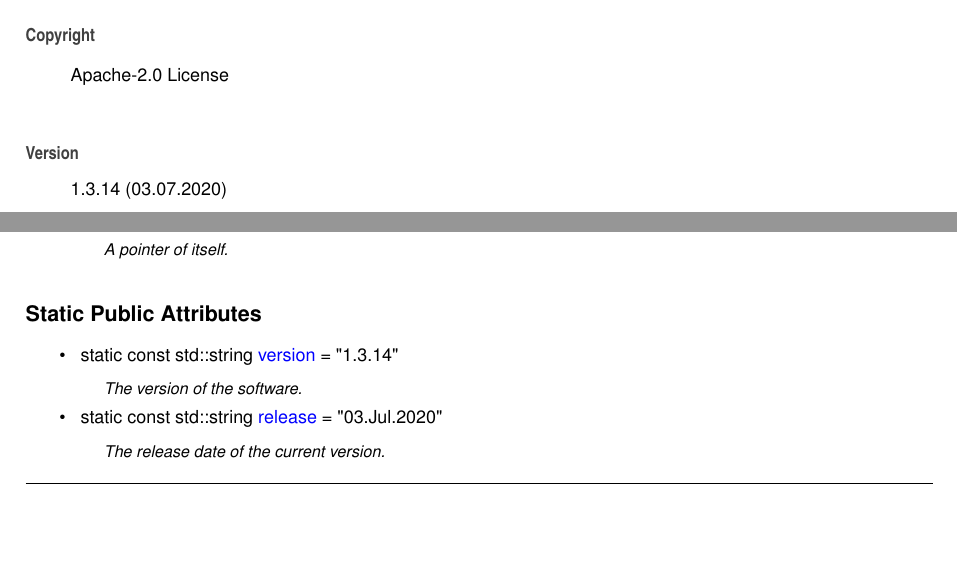
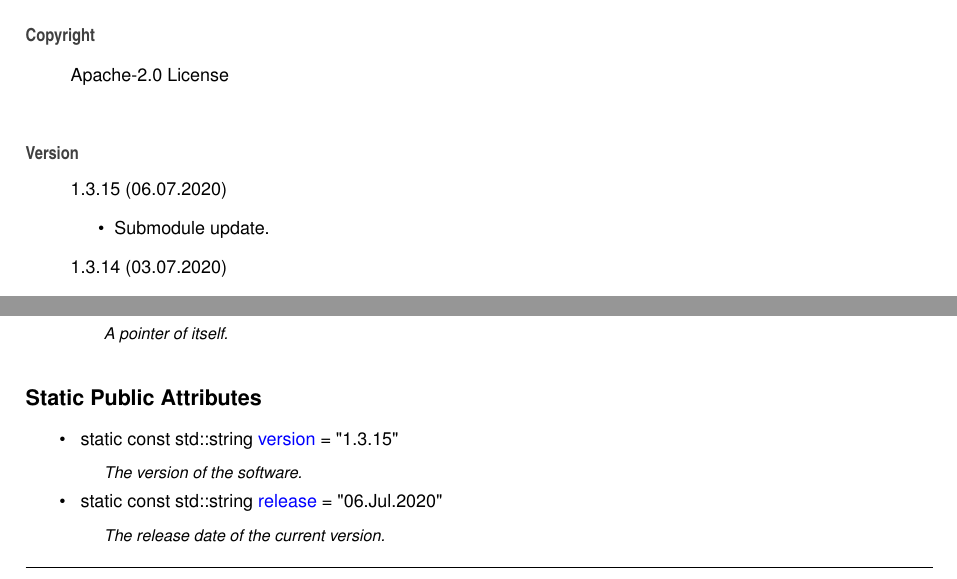
Before and after one commit to Spixmaster/telegram-bot-api, a LaTeX thesis (doc/latex/refman.tex, which reads doc/latex/index.tex, doc/latex/structtgbot_1_1Constants.tex): two parts of pages 23 and 58 of 263, joined at a grey line, cut so that both start at the same text, the shorter picture padded with empty space. Compiled offline with pdfLaTeX.

Commit message:
Submodule update.

```diff
--- a/doc/latex/index.tex
+++ b/doc/latex/index.tex
@@ -5,6 +5,11 @@ Matheus Gabriel Werny de Lima
 Apache-\/2.\+0 License
 \end{DoxyCopyright}
 \begin{DoxyVersion}{Version}
+1.\+3.\+15 (06.\+07.\+2020)
+\begin{DoxyItemize}
+\item Submodule update.
+\end{DoxyItemize}
+
 1.\+3.\+14 (03.\+07.\+2020)
 \begin{DoxyItemize}
 \item Submodule update.
--- a/doc/latex/structtgbot_1_1Constants.tex
+++ b/doc/latex/structtgbot_1_1Constants.tex
@@ -19,10 +19,10 @@ typedef std\+::shared\+\_\+ptr$<$ \mbox{\hyperlink{structtgbot_1_1Constants}{Con
 \begin{DoxyCompactItemize}
 \item
 \mbox{\Hypertarget{structtgbot_1_1Constants_a136586da5824c7d4292d99ce3b032e26}\label{structtgbot_1_1Constants_a136586da5824c7d4292d99ce3b032e26}}
-static const std\+::string \mbox{\hyperlink{structtgbot_1_1Constants_a136586da5824c7d4292d99ce3b032e26}{version}} = \char`\"{}1.\+3.\+14\char`\"{}
+static const std\+::string \mbox{\hyperlink{structtgbot_1_1Constants_a136586da5824c7d4292d99ce3b032e26}{version}} = \char`\"{}1.\+3.\+15\char`\"{}
 \begin{DoxyCompactList}\small\item\em The version of the software. \end{DoxyCompactList}\item
 \mbox{\Hypertarget{structtgbot_1_1Constants_a462fda8ac59be28cc40f5bb602a8114d}\label{structtgbot_1_1Constants_a462fda8ac59be28cc40f5bb602a8114d}}
-static const std\+::string \mbox{\hyperlink{structtgbot_1_1Constants_a462fda8ac59be28cc40f5bb602a8114d}{release}} = \char`\"{}03.Jul.\+2020\char`\"{}
+static const std\+::string \mbox{\hyperlink{structtgbot_1_1Constants_a462fda8ac59be28cc40f5bb602a8114d}{release}} = \char`\"{}06.Jul.\+2020\char`\"{}
 \begin{DoxyCompactList}\small\item\em The release date of the current version. \end{DoxyCompactList}\end{DoxyCompactItemize}
 
 
```
Also changed, not shown: doc/latex/structtgbot_1_1ForceReply__coll__graph.pdf, doc/latex/structtgbot_1_1ForceReply__inherit__graph.pdf, doc/latex/structtgbot_1_1InlineKeyboardMarkup__coll__graph.pdf, doc/latex/structtgbot_1_1InlineKeyboardMarkup__inherit__graph.pdf, doc/latex/structtgbot_1_1InlineQueryResultArticle__coll__graph.pdf, doc/latex/structtgbot_1_1InlineQueryResultArticle__inherit__graph.pdf, doc/latex/structtgbot_1_1InlineQueryResultAudio__coll__graph.pdf, doc/latex/structtgbot_1_1InlineQueryResultAudio__inherit__graph.pdf, doc/latex/structtgbot_1_1InlineQueryResultCachedAudio__coll__graph.pdf, doc/latex/structtgbot_1_1InlineQueryResultCachedAudio__inherit__graph.pdf, doc/latex/structtgbot_1_1InlineQueryResultCachedDocument__coll__graph.pdf, doc/latex/structtgbot_1_1InlineQueryResultCachedDocument__inherit__graph.pdf, doc/latex/structtgbot_1_1InlineQueryResultCachedGif__coll__graph.pdf, doc/latex/structtgbot_1_1InlineQueryResultCachedGif__inherit__graph.pdf, 75 more files, 6 other files.
